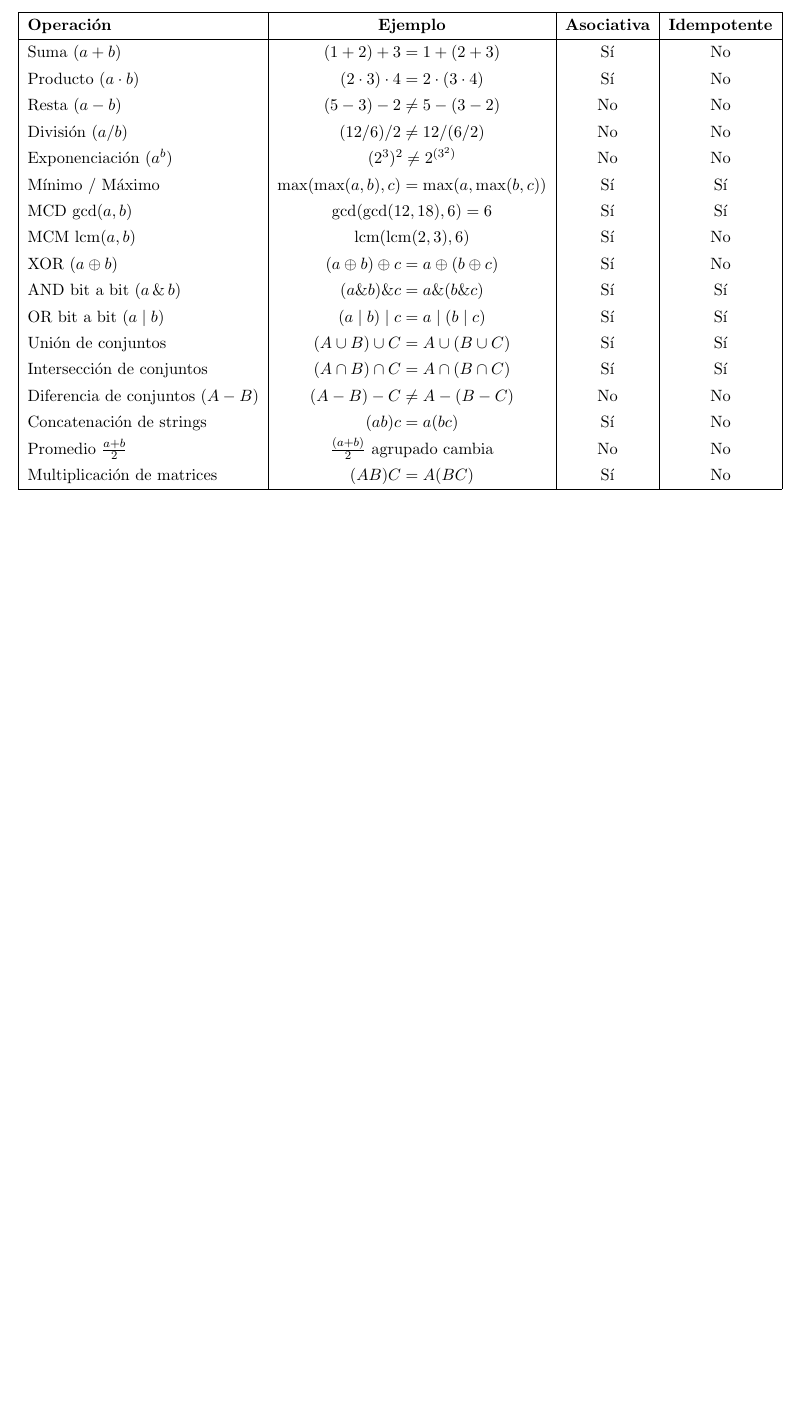
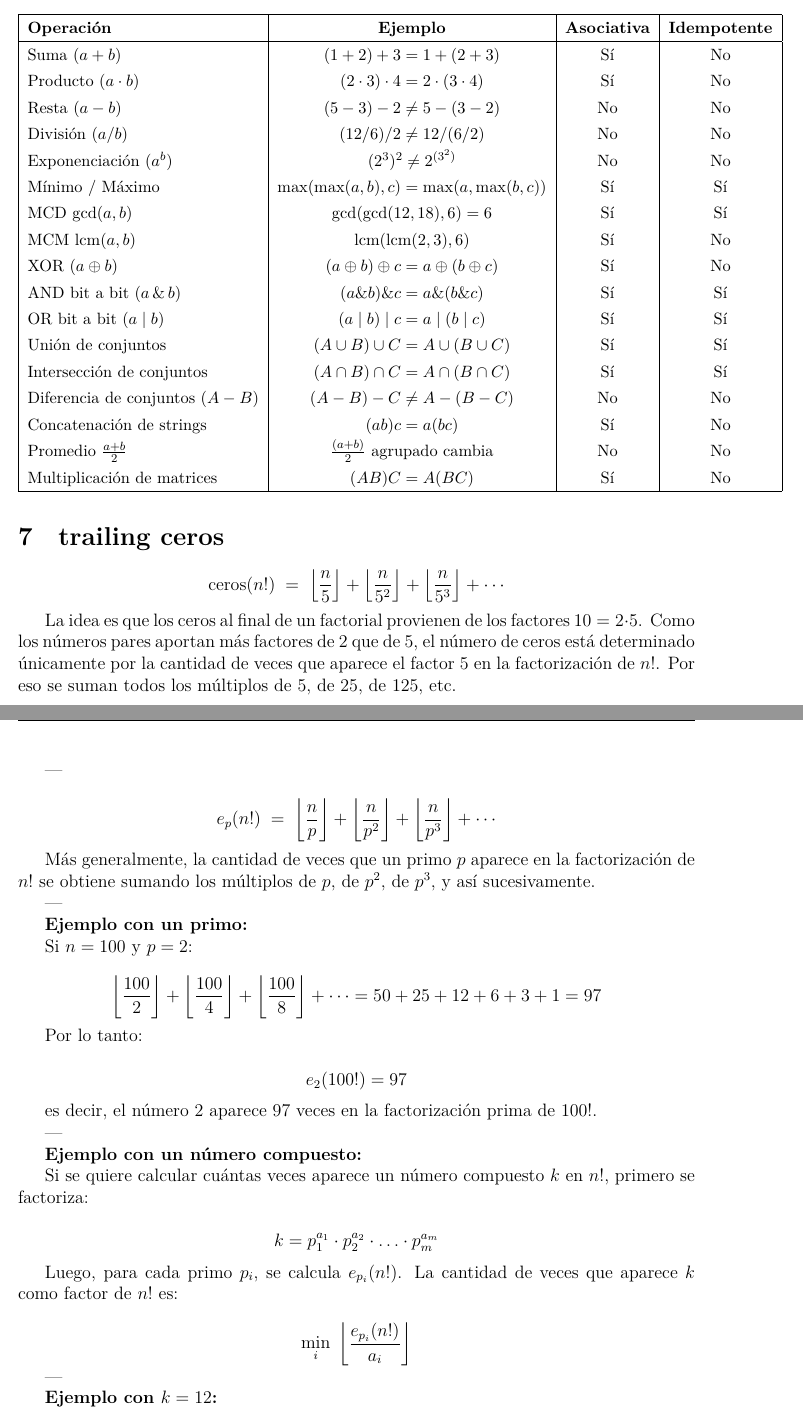
Before and after one commit to profetaRecursivo/proyecto2026, a LaTeX document (teoria_de_numeros/teo_utilidades/main.tex): part of page 7 of 7 before the commit and two parts of pages 7 and 8 of 8 after it, the two joined at a grey line, cut so that both start at the same text, the shorter picture padded with empty space. The pictures show the PDF file teoria_de_numeros/teo_utilidades/main.pdf that the author committed with the source.

Commit message:
geo y mate

```diff
--- a/teoria_de_numeros/teo_utilidades/main.tex
+++ b/teoria_de_numeros/teo_utilidades/main.tex
@@ -317,5 +317,92 @@ Si el orden multiplicativo de \(a\) es exactamente \(\phi(n)\) (el máximo posib
         \end{tabular}
         \end{table}
 
+\section{trailing ceros}
+\[
+\text{ceros}(n!) \;=\; \left\lfloor \frac{n}{5} \right\rfloor + \left\lfloor \frac{n}{5^2} \right\rfloor + \left\lfloor \frac{n}{5^3} \right\rfloor + \cdots
+\]
+
+La idea es que los ceros al final de un factorial provienen de los factores $10 = 2 \cdot 5$.
+Como los números pares aportan más factores de $2$ que de $5$, el número de ceros está
+determinado únicamente por la cantidad de veces que aparece el factor $5$ en la factorización de $n!$.
+Por eso se suman todos los múltiplos de $5$, de $25$, de $125$, etc.
+
+---
+
+\[
+e_p(n!) \;=\; \left\lfloor \frac{n}{p} \right\rfloor + \left\lfloor \frac{n}{p^2} \right\rfloor + \left\lfloor \frac{n}{p^3} \right\rfloor + \cdots
+\]
+
+Más generalmente, la cantidad de veces que un primo $p$ aparece en la factorización de $n!$
+se obtiene sumando los múltiplos de $p$, de $p^2$, de $p^3$, y así sucesivamente.
+
+---
+
+\textbf{Ejemplo con un primo:}
+
+Si $n = 100$ y $p = 2$:
+
+\[
+\left\lfloor \frac{100}{2} \right\rfloor +
+\left\lfloor \frac{100}{4} \right\rfloor +
+\left\lfloor \frac{100}{8} \right\rfloor +
+\cdots
+= 50 + 25 + 12 + 6 + 3 + 1 = 97
+\]
+
+Por lo tanto:
+
+\[
+e_2(100!) = 97
+\]
+
+es decir, el número $2$ aparece $97$ veces en la factorización prima de $100!$.
+
+---
+
+\textbf{Ejemplo con un número compuesto:}
+
+Si se quiere calcular cuántas veces aparece un número compuesto $k$ en $n!$, primero se factoriza:
+
+\[
+k = p_1^{a_1} \cdot p_2^{a_2} \cdot \ldots \cdot p_m^{a_m}
+\]
+
+Luego, para cada primo $p_i$, se calcula $e_{p_i}(n!)$.
+La cantidad de veces que aparece $k$ como factor de $n!$ es:
+
+\[
+\min_i \; \left\lfloor \frac{e_{p_i}(n!)}{a_i} \right\rfloor
+\]
+
+---
+
+\textbf{Ejemplo con $k=12$:}
+
+\[
+12 = 2^2 \cdot 3
+\]
+
+Ya sabemos que:
+
+\[
+e_2(100!) = 97, \quad e_3(100!) = 48
+\]
+
+Entonces:
+
+\[
+\left\lfloor \frac{97}{2} \right\rfloor = 48,
+\quad
+\left\lfloor \frac{48}{1} \right\rfloor = 48
+\]
+
+Por lo tanto:
+
+\[
+12^{48} \mid 100!,
+\quad
+12^{49} \nmid 100!
+\]
 
 \end{document}
```
Also changed, not shown: matematicas/cosasinteresantes/main.tex (+6 -0 lines), matematicas/cosasinteresantes/main.pdf, teoria_de_numeros/teo_utilidades/main.pdf, 3 other files.
